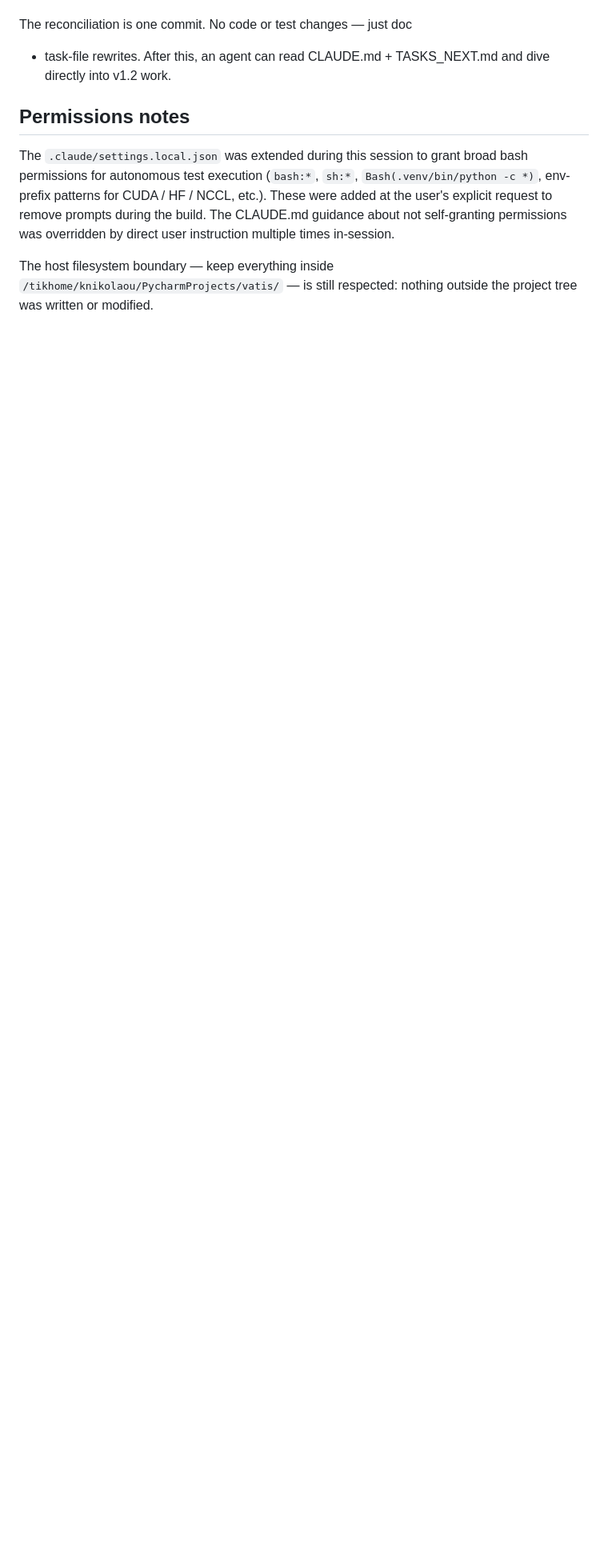
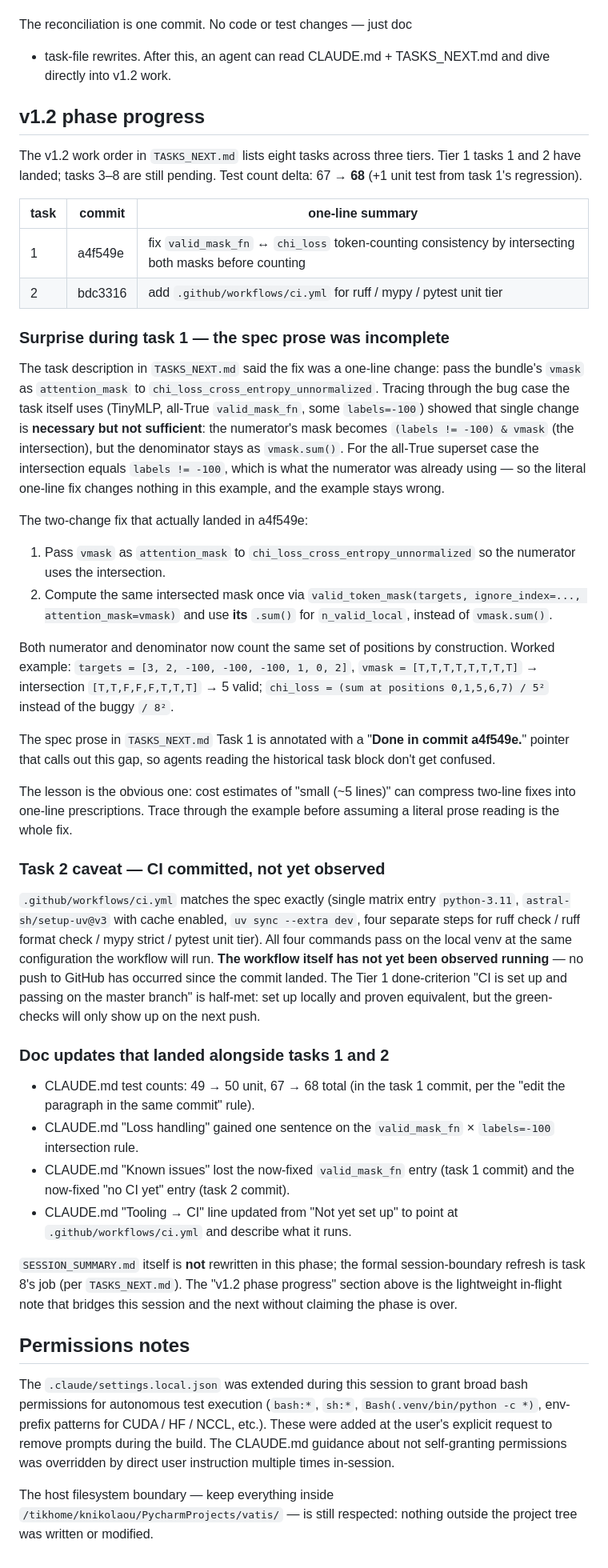
Before and after one commit to KonstiNik/vatis, a Markdown page: SESSION_SUMMARY.md, the part around the change. Shown at 80% size. GitHub-like rendering; blank space fills up the shorter version.

Commit message:
docs: annotate completed v1.2 tasks 1 & 2
Annotates TASKS_NEXT.md task 1 and task 2 blocks with "Done in
commit <sha>" pointers so future agents don't redo them, and adds a
"v1.2 phase progress" section to SESSION_SUMMARY.md that bridges
this session and the next.

Key surprise captured: the literal task 1 prose described a one-line
fix (pass vmask as attention_mask), but tracing the bug case showed
that single change is necessary but not sufficient. The
as-implemented fix in a4f549e is two-change (also update n_valid_local
to count the intersection). The annotation in TASKS_NEXT.md task 1
points readers at the SESSION_SUMMARY gap analysis.

SESSION_SUMMARY.md is NOT being rewritten in this commit — that's
task 8's job. The new section is a lightweight in-flight progress
note, not the formal end-of-phase refresh.

Co-Authored-By: Claude Opus 4.6 (1M context) <noreply@anthropic.com>

```diff
--- a/SESSION_SUMMARY.md
+++ b/SESSION_SUMMARY.md
@@ -460,6 +460,82 @@ The reconciliation is one commit. No code or test changes — just doc
 + task-file rewrites. After this, an agent can read CLAUDE.md +
 TASKS_NEXT.md and dive directly into v1.2 work.
 
+## v1.2 phase progress
+
+The v1.2 work order in `TASKS_NEXT.md` lists eight tasks across three
+tiers. Tier 1 tasks 1 and 2 have landed; tasks 3–8 are still pending.
+Test count delta: 67 → **68** (+1 unit test from task 1's regression).
+
+| task | commit  | one-line summary |
+|---|---|---|
+| 1 | a4f549e | fix `valid_mask_fn` ↔ `chi_loss` token-counting consistency by intersecting both masks before counting |
+| 2 | bdc3316 | add `.github/workflows/ci.yml` for ruff / mypy / pytest unit tier |
+
+### Surprise during task 1 — the spec prose was incomplete
+
+The task description in `TASKS_NEXT.md` said the fix was a one-line
+change: pass the bundle's `vmask` as `attention_mask` to
+`chi_loss_cross_entropy_unnormalized`. Tracing through the bug case
+the task itself uses (TinyMLP, all-True `valid_mask_fn`, some
+`labels=-100`) showed that single change is **necessary but not
+sufficient**: the numerator's mask becomes `(labels != -100) & vmask`
+(the intersection), but the denominator stays as `vmask.sum()`. For
+the all-True superset case the intersection equals `labels != -100`,
+which is what the numerator was already using — so the literal one-line
+fix changes nothing in this example, and the example stays wrong.
+
+The two-change fix that actually landed in a4f549e:
+
+1. Pass `vmask` as `attention_mask` to `chi_loss_cross_entropy_unnormalized`
+   so the numerator uses the intersection.
+2. Compute the same intersected mask once via `valid_token_mask(targets,
+   ignore_index=..., attention_mask=vmask)` and use **its** `.sum()` for
+   `n_valid_local`, instead of `vmask.sum()`.
+
+Both numerator and denominator now count the same set of positions by
+construction. Worked example: `targets = [3, 2, -100, -100, -100, 1, 0, 2]`,
+`vmask = [T,T,T,T,T,T,T,T]` → intersection `[T,T,F,F,F,T,T,T]` → 5 valid;
+`chi_loss = (sum at positions 0,1,5,6,7) / 5²` instead of the buggy
+`/ 8²`.
+
+The spec prose in `TASKS_NEXT.md` Task 1 is annotated with a
+"**Done in commit a4f549e.**" pointer that calls out this gap, so
+agents reading the historical task block don't get confused.
+
+The lesson is the obvious one: cost estimates of "small (~5 lines)"
+can compress two-line fixes into one-line prescriptions. Trace through
+the example before assuming a literal prose reading is the whole fix.
+
+### Task 2 caveat — CI committed, not yet observed
+
+`.github/workflows/ci.yml` matches the spec exactly (single matrix
+entry `python-3.11`, `astral-sh/setup-uv@v3` with cache enabled,
+`uv sync --extra dev`, four separate steps for ruff check / ruff
+format check / mypy strict / pytest unit tier). All four commands
+pass on the local venv at the same configuration the workflow will
+run. **The workflow itself has not yet been observed running** — no
+push to GitHub has occurred since the commit landed. The Tier 1
+done-criterion "CI is set up and passing on the master branch" is
+half-met: set up locally and proven equivalent, but the green-checks
+will only show up on the next push.
+
+### Doc updates that landed alongside tasks 1 and 2
+
+- CLAUDE.md test counts: 49 → 50 unit, 67 → 68 total (in the task 1
+  commit, per the "edit the paragraph in the same commit" rule).
+- CLAUDE.md "Loss handling" gained one sentence on the
+  `valid_mask_fn` × `labels=-100` intersection rule.
+- CLAUDE.md "Known issues" lost the now-fixed `valid_mask_fn` entry
+  (task 1 commit) and the now-fixed "no CI yet" entry (task 2 commit).
+- CLAUDE.md "Tooling → CI" line updated from "Not yet set up" to
+  point at `.github/workflows/ci.yml` and describe what it runs.
+
+`SESSION_SUMMARY.md` itself is **not** rewritten in this phase; the
+formal session-boundary refresh is task 8's job (per `TASKS_NEXT.md`).
+The "v1.2 phase progress" section above is the lightweight in-flight
+note that bridges this session and the next without claiming the
+phase is over.
+
 ## Permissions notes
 
 The `.claude/settings.local.json` was extended during this session to grant
```
Also changed, not shown: TASKS_NEXT.md (+12 -0 lines).
